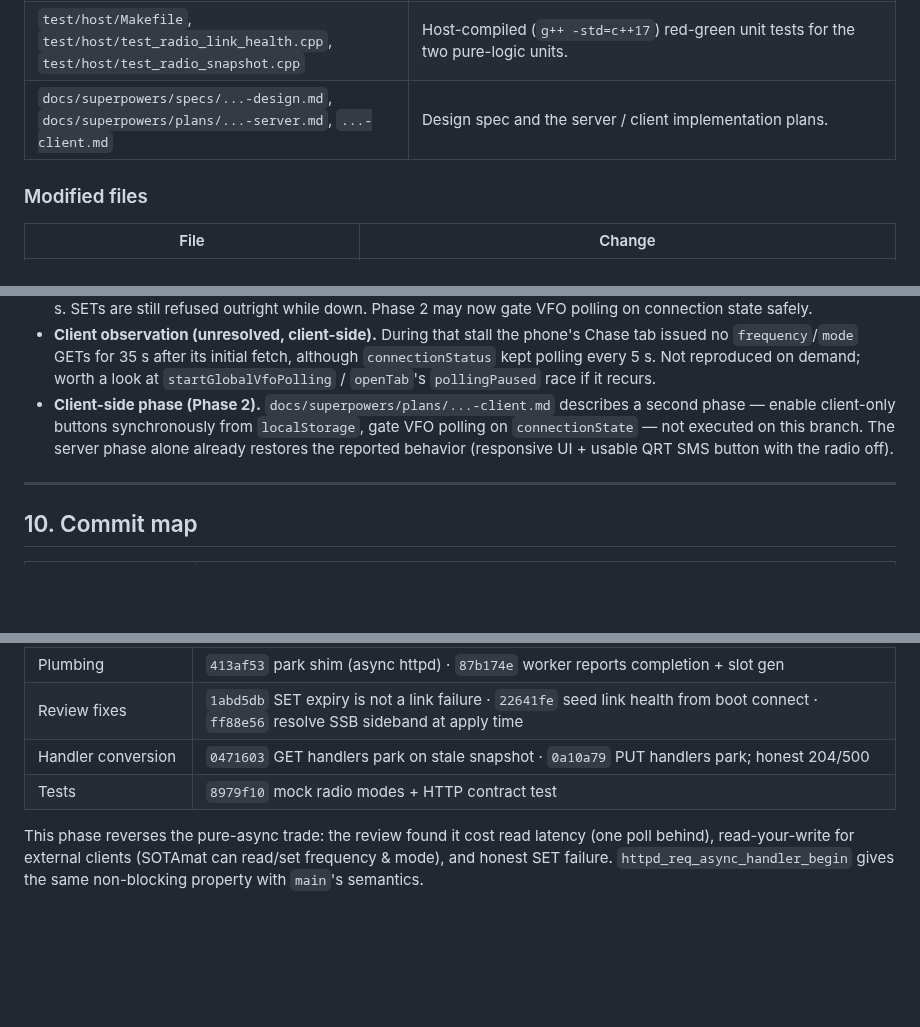
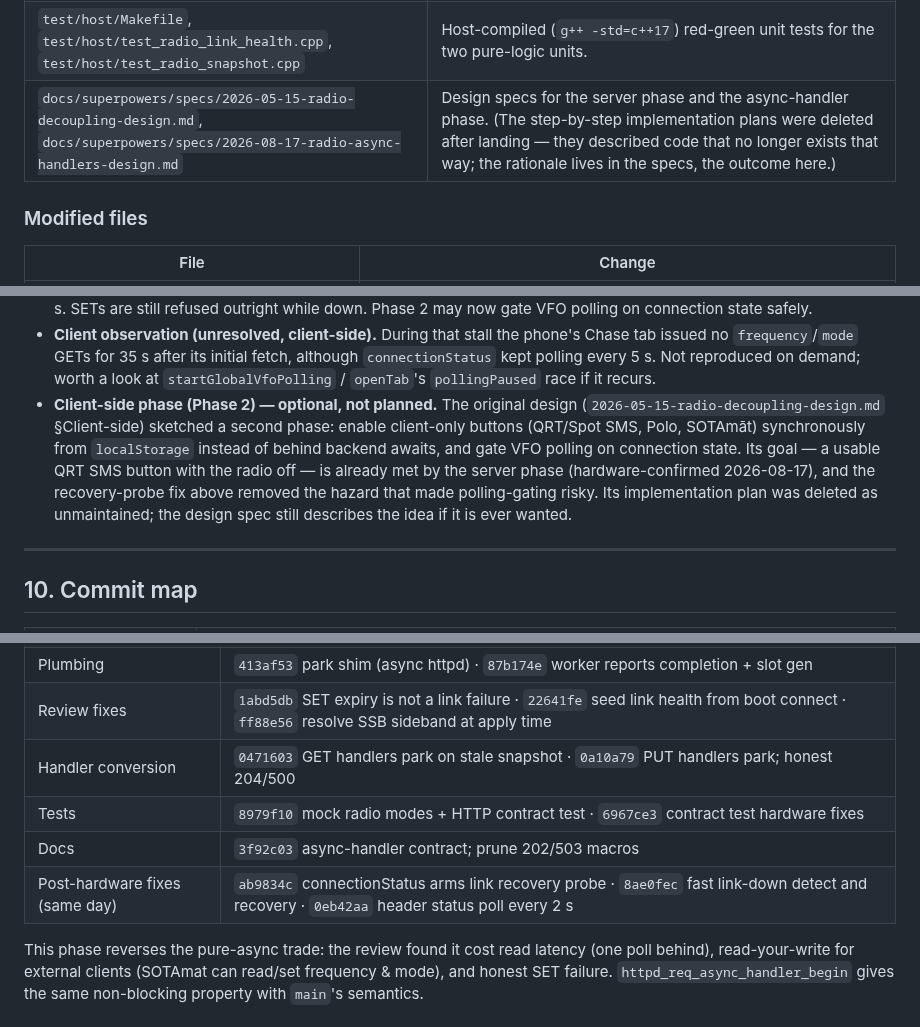
Before and after one commit to SOTAmat/SOTAcat, a Markdown page: docs/radio-web-decoupling-overview.md, 3 parts joined by grey strips. GitHub-like rendering; blank space fills up the shorter version.

Commit message:
docs: drop landed plans; update commit map

```diff
--- a/docs/radio-web-decoupling-overview.md
+++ b/docs/radio-web-decoupling-overview.md
@@ -243,7 +243,7 @@ those two set the status line directly.
 | `test/host/test_radio_park.cpp` | Red-green tests for the park table. |
 | `test/integration/test_radio_contract.py` | Radio HTTP contract test — runs against the mock or hardware. |
 | `test/host/Makefile`, `test/host/test_radio_link_health.cpp`, `test/host/test_radio_snapshot.cpp` | Host-compiled (`g++ -std=c++17`) red-green unit tests for the two pure-logic units. |
-| `docs/superpowers/specs/...-design.md`, `docs/superpowers/plans/...-server.md`, `...-client.md` | Design spec and the server / client implementation plans. |
+| `docs/superpowers/specs/2026-05-15-radio-decoupling-design.md`, `docs/superpowers/specs/2026-08-17-radio-async-handlers-design.md` | Design specs for the server phase and the async-handler phase. (The step-by-step implementation plans were deleted after landing — they described code that no longer exists that way; the rationale lives in the specs, the outcome here.) |
 
 ### Modified files
 
@@ -340,11 +340,15 @@ those two set the status line directly.
   initial fetch, although `connectionStatus` kept polling every 5 s. Not
   reproduced on demand; worth a look at `startGlobalVfoPolling` /
   `openTab`'s `pollingPaused` race if it recurs.
-- **Client-side phase (Phase 2).** `docs/superpowers/plans/...-client.md`
-  describes a second phase — enable client-only buttons synchronously from
-  `localStorage`, gate VFO polling on `connectionState` — not executed on this
-  branch. The server phase alone already restores the reported behavior
-  (responsive UI + usable QRT SMS button with the radio off).
+- **Client-side phase (Phase 2) — optional, not planned.** The original
+  design (`2026-05-15-radio-decoupling-design.md` §Client-side) sketched a
+  second phase: enable client-only buttons (QRT/Spot SMS, Polo, SOTAmāt)
+  synchronously from `localStorage` instead of behind backend awaits, and
+  gate VFO polling on connection state. Its goal — a usable QRT SMS button
+  with the radio off — is already met by the server phase (hardware-confirmed
+  2026-08-17), and the recovery-probe fix above removed the hazard that made
+  polling-gating risky. Its implementation plan was deleted as unmaintained;
+  the design spec still describes the idea if it is ever wanted.
 
 ---
 
@@ -377,7 +381,9 @@ the radio mutex (fixed by the FT8-aware yield, `8d101e3`).
 | Plumbing | `413af53` park shim (async httpd) · `87b174e` worker reports completion + slot gen |
 | Review fixes | `1abd5db` SET expiry is not a link failure · `22641fe` seed link health from boot connect · `ff88e56` resolve SSB sideband at apply time |
 | Handler conversion | `0471603` GET handlers park on stale snapshot · `0a10a79` PUT handlers park; honest 204/500 |
-| Tests | `8979f10` mock radio modes + HTTP contract test |
+| Tests | `8979f10` mock radio modes + HTTP contract test · `6967ce3` contract test hardware fixes |
+| Docs | `3f92c03` async-handler contract; prune 202/503 macros |
+| Post-hardware fixes (same day) | `ab9834c` connectionStatus arms link recovery probe · `8ae0fec` fast link-down detect and recovery · `0eb42aa` header status poll every 2 s |
 
 This phase reverses the pure-async trade: the review found it cost read
 latency (one poll behind), read-your-write for external clients (SOTAmat can
```
Also changed, not shown: 2 other files.
